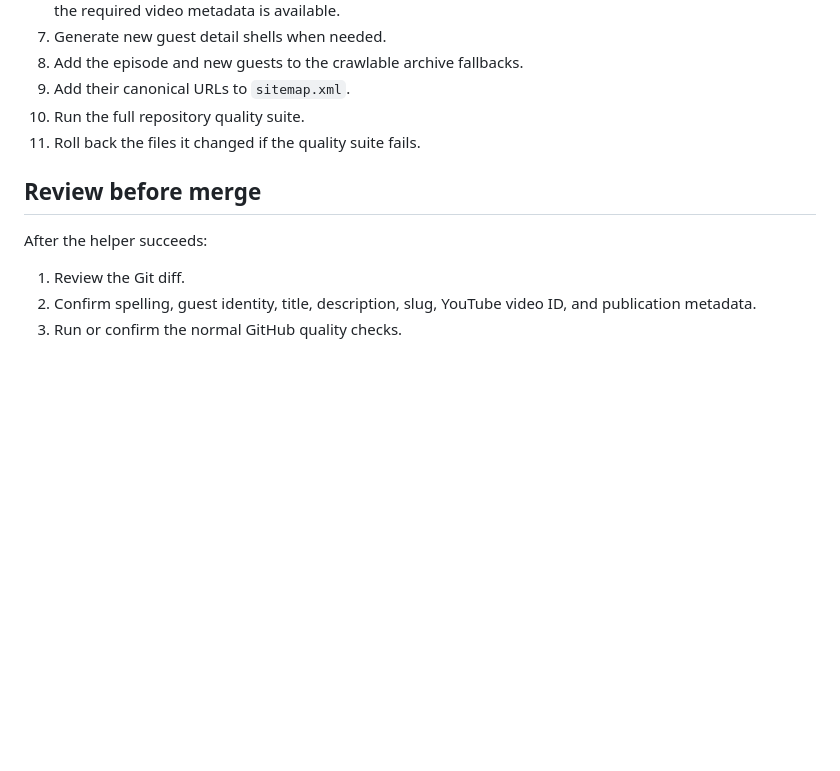
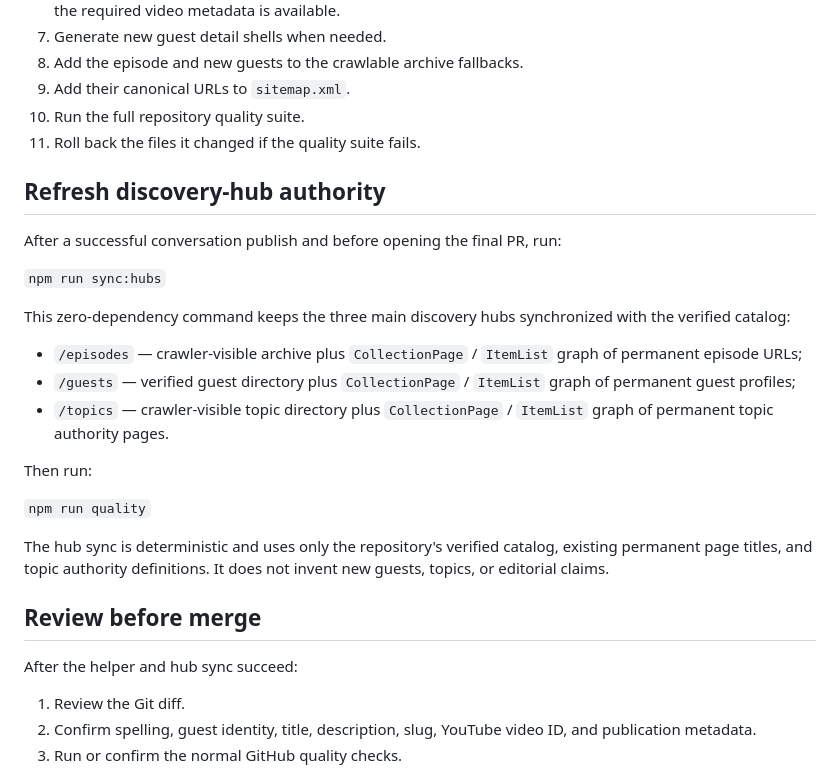
Before and after one commit to AKVxii/the-alana-show, a Markdown page: PUBLISHING.md, the part around the change. GitHub-like rendering; blank space fills up the shorter version.

Commit message:
Document discovery hub authority refresh

```diff
--- a/PUBLISHING.md
+++ b/PUBLISHING.md
@@ -88,9 +88,27 @@ The helper will:
 10. Run the full repository quality suite.
 11. Roll back the files it changed if the quality suite fails.
 
+## Refresh discovery-hub authority
+
+After a successful conversation publish and before opening the final PR, run:
+
+`npm run sync:hubs`
+
+This zero-dependency command keeps the three main discovery hubs synchronized with the verified catalog:
+
+- `/episodes` — crawler-visible archive plus `CollectionPage` / `ItemList` graph of permanent episode URLs;
+- `/guests` — verified guest directory plus `CollectionPage` / `ItemList` graph of permanent guest profiles;
+- `/topics` — crawler-visible topic directory plus `CollectionPage` / `ItemList` graph of permanent topic authority pages.
+
+Then run:
+
+`npm run quality`
+
+The hub sync is deterministic and uses only the repository's verified catalog, existing permanent page titles, and topic authority definitions. It does not invent new guests, topics, or editorial claims.
+
 ## Review before merge
 
-After the helper succeeds:
+After the helper and hub sync succeed:
 
 1. Review the Git diff.
 2. Confirm spelling, guest identity, title, description, slug, YouTube video ID, and publication metadata.
```
